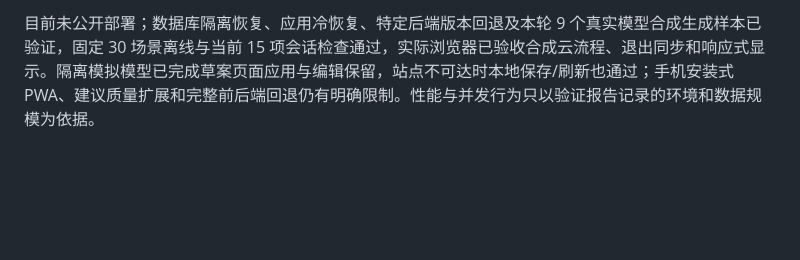
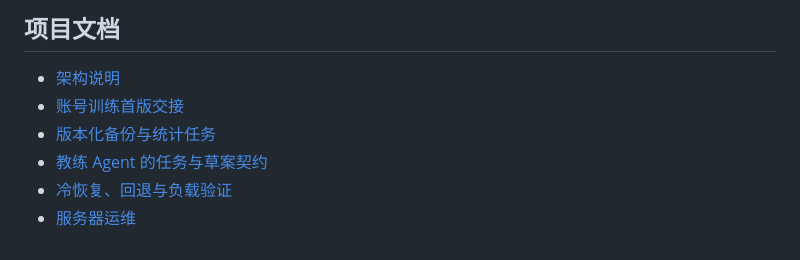
Before and after one commit to CGz4526/GTworkout, a Markdown page: README.md, the part around one of its changes. GitHub-like rendering; blank space fills up the shorter version.

```diff
--- a/README.md
+++ b/README.md
@@ -82,2 +85,9 @@ Java 17 / Spring Boot 4.0.8 / MyBatis 4.0.0 / PostgreSQL 17.6 / Flyway / Spring
 
-目前未公开部署；数据库隔离恢复、应用冷恢复、特定后端版本回退及本轮 9 个真实模型合成生成样本已验证，固定 30 场景离线与当前 15 项会话检查通过，实际浏览器已验收合成云流程、退出同步和响应式显示。隔离模拟模型已完成草案页面应用与编辑保留，站点不可达时本地保存/刷新也通过；手机安装式 PWA、建议质量扩展和完整前后端回退仍有明确限制。性能与并发行为只以验证报告记录的环境和数据规模为依据。
+## 项目文档
+
+- [架构说明](docs/architecture.md)
+- [账号训练首版交接](docs/training-v1-handoff.md)
+- [版本化备份与统计任务](docs/contracts/p2-processing.md)
+- [教练 Agent 的任务与草案契约](docs/contracts/p3-assistant.md)
+- [冷恢复、回退与负载验证](docs/verification/2026-10-16-p4.md)
+- [服务器运维](docs/server-operations.md)
```
Also changed, not shown: other parts of README.md (+60 -57 lines), docs/verification/workout-template-preview.png (added), docs/verification/workout-today.png (added), docs/verification/workout-trends.png (added).
